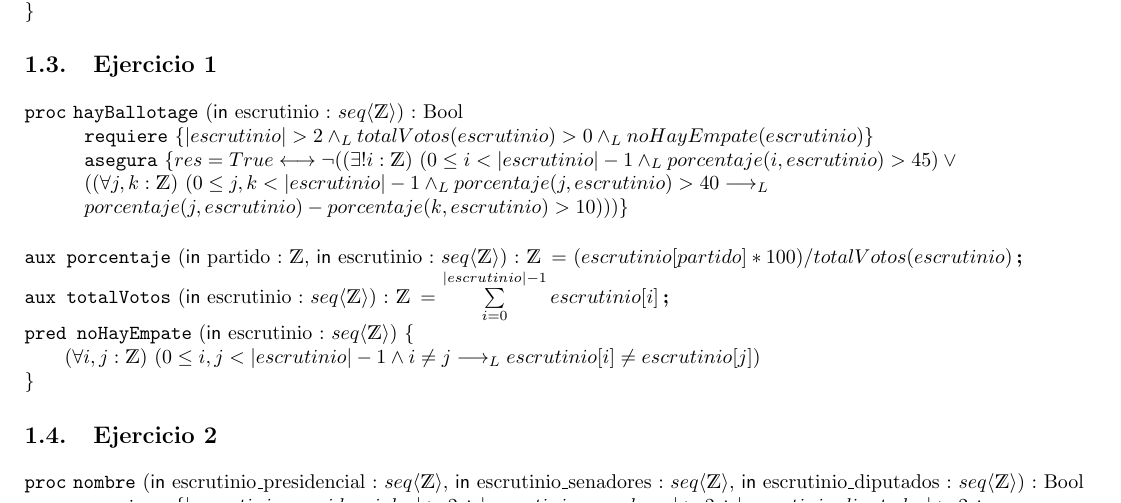
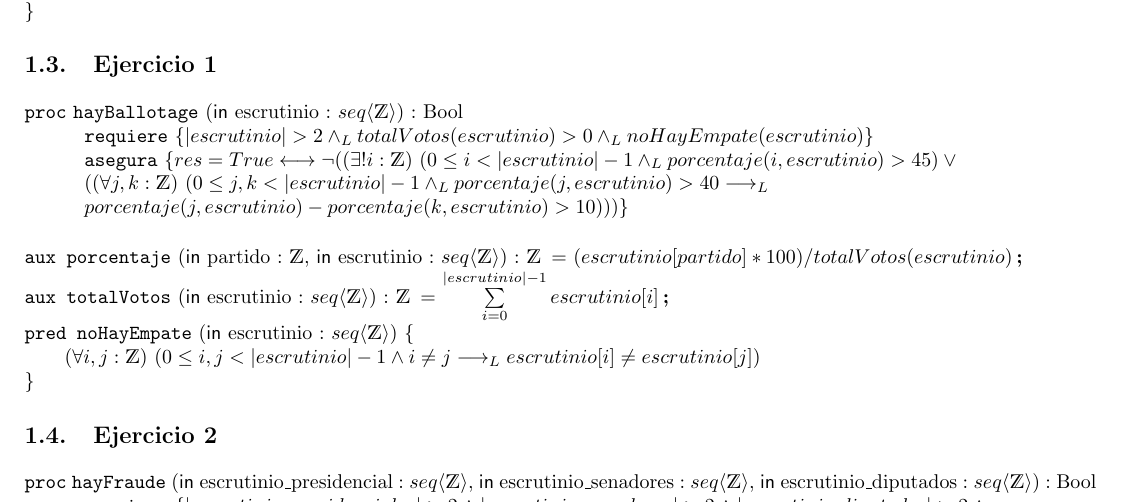
Before and after one commit to Lolistone/AED-TP1, a LaTeX document (TP1.tex): part of page 3 of 4, cut so that both start at the same text. Compiled offline with pdfLaTeX.

Commit message:
me comi un archivo, agora sem

```diff
--- a/TP1.tex
+++ b/TP1.tex
@@ -160,7 +160,7 @@ Si se pone un label al \verb|lstlisting|, se puede referenciar: Código \ref{cod
 
 \subsection{Ejercicio 2}
 
-\begin{proc}{nombre}{\In escrutinio\_presidencial : \TLista{\ent}, \In escrutinio\_senadores : \TLista{\ent}, \In escrutinio\_diputados : \TLista{\ent}}{Bool}
+\begin{proc}{hayFraude}{\In escrutinio\_presidencial : \TLista{\ent}, \In escrutinio\_senadores : \TLista{\ent}, \In escrutinio\_diputados : \TLista{\ent}}{Bool}
 	%    \modifica{parametro1, parametro2,..}
 	\requiere{|escrutinio\_presidenciales| > 2 \land |escrutinio\_senadores| > 2 \land |escrutinio\_diputados| > 2 \yLuego \\ totalVotos(escrutinio\_presidencial) > 0 \land totalVotos(escrutinio\_senadores) > 0 \land \\ totalVotos(escrutinio\_diputados) > 0 }
 	\asegura{res = True \longleftrightarrow totalVotos(escrutinio\_presidencial) =  totalVotos(escrutinio\_senador) \land  \\  totalVotos(escrutinio\_senadores) =  totalVotos(escrutinio\_diputados)}
```
